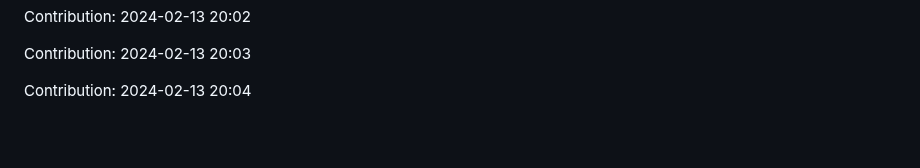
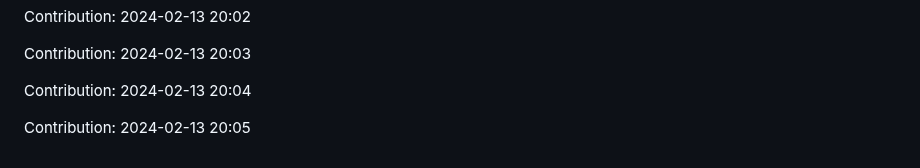
Before and after one commit to orion9ftf/ruby, a Markdown page: README.md, the part around the change. Rendered like a GitHub page; blank space fills up the shorter version.

Commit message:
"Contribution: 2024-02-13 20:05"

```diff
--- a/README.md
+++ b/README.md
@@ -771,3 +771,5 @@ Contribution: 2024-02-13 20:02
 Contribution: 2024-02-13 20:03
 
 Contribution: 2024-02-13 20:04
+
+Contribution: 2024-02-13 20:05
```
